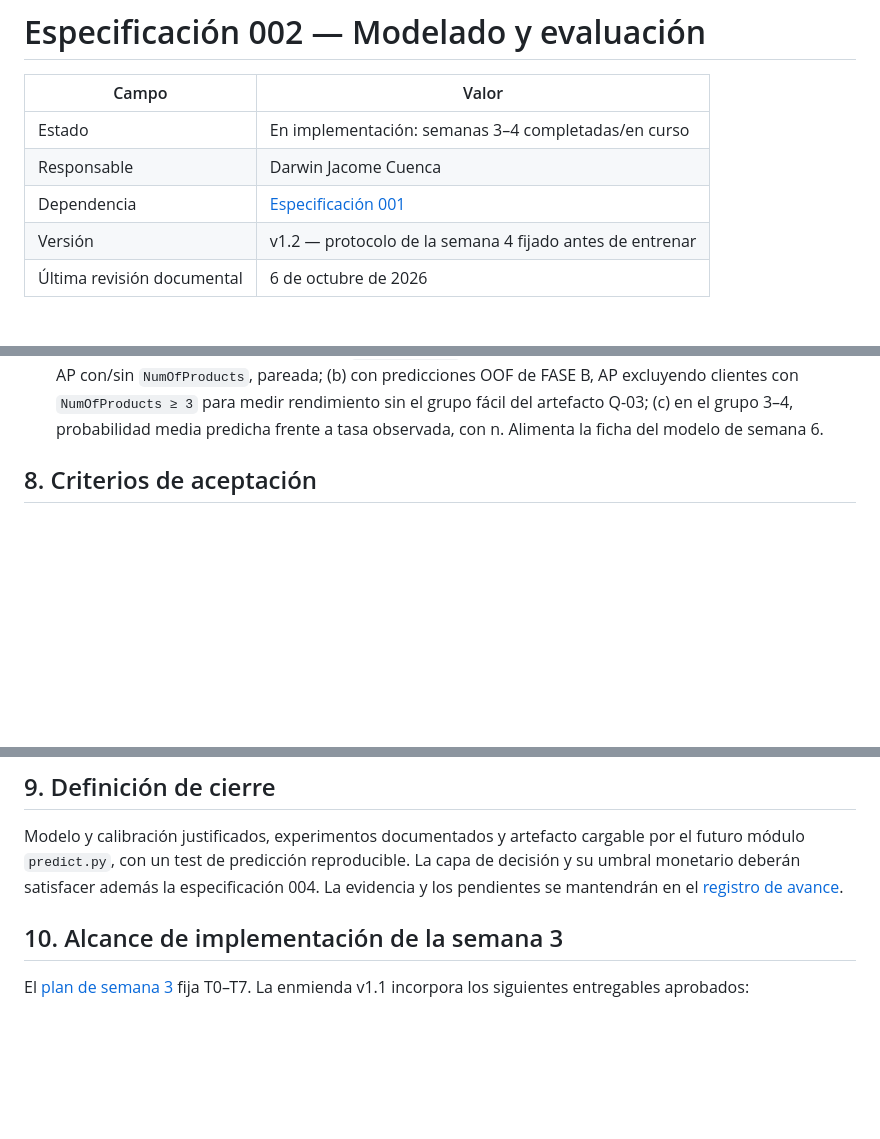
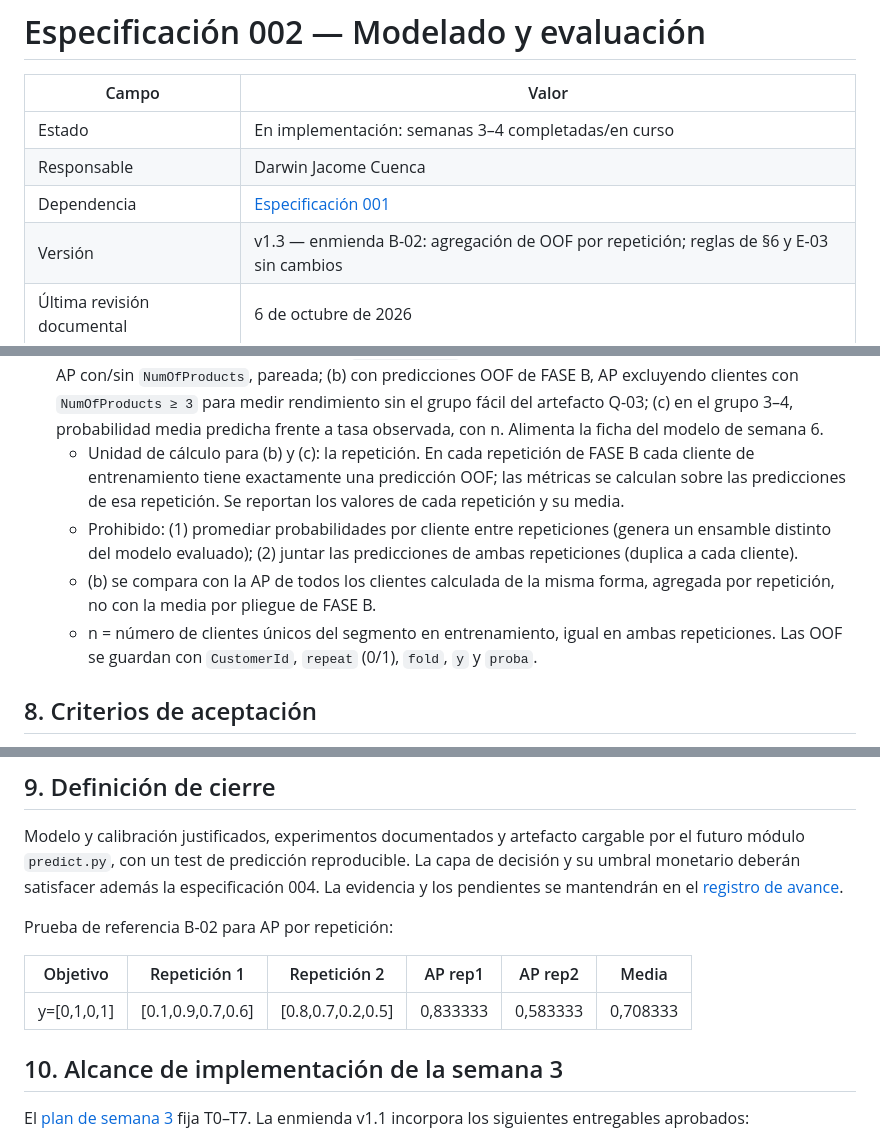
Before and after one commit to darwinjaco/bank-churn-ml, a Markdown page: specs/002-modeling-and-evaluation.md, 3 parts joined by grey strips. Drawn GitHub-style; blank space fills up the shorter version.

```diff
--- a/specs/002-modeling-and-evaluation.md
+++ b/specs/002-modeling-and-evaluation.md
@@ -5,7 +5,7 @@
 | Estado | En implementación: semanas 3–4 completadas/en curso |
 | Responsable | Darwin Jacome Cuenca |
 | Dependencia | [Especificación 001](001-overview-and-data-contract.md) |
-| Versión | v1.2 — protocolo de la semana 4 fijado antes de entrenar |
+| Versión | v1.3 — enmienda B-02: agregación de OOF por repetición; reglas de §6 y E-03 sin cambios |
 | Última revisión documental | 6 de octubre de 2026 |
 
 ## 1. Objetivo
@@ -142,6 +142,10 @@ Decisiones preregistradas de semana 4: sobre la familia seleccionada, con sus hi
 
 - **E-03:** comparar con y sin `EstimatedSalary`. Δ = AP(sin) − AP(con), pareada por pliegue. Si media(Δ) ≥ −0,005, eliminar `EstimatedSalary` del modelo final por parsimonia; en caso contrario conservarlo.
 - **E-02:** auditoría, no decisión de eliminar `NumOfProducts`, cuya señal está documentada en H2. Reportar (a) AP con/sin `NumOfProducts`, pareada; (b) con predicciones OOF de FASE B, AP excluyendo clientes con `NumOfProducts ≥ 3` para medir rendimiento sin el grupo fácil del artefacto Q-03; (c) en el grupo 3–4, probabilidad media predicha frente a tasa observada, con n. Alimenta la ficha del modelo de semana 6.
+  - Unidad de cálculo para (b) y (c): la repetición. En cada repetición de FASE B cada cliente de entrenamiento tiene exactamente una predicción OOF; las métricas se calculan sobre las predicciones de esa repetición. Se reportan los valores de cada repetición y su media.
+  - Prohibido: (1) promediar probabilidades por cliente entre repeticiones (genera un ensamble distinto del modelo evaluado); (2) juntar las predicciones de ambas repeticiones (duplica a cada cliente).
+  - (b) se compara con la AP de todos los clientes calculada de la misma forma, agregada por repetición, no con la media por pliegue de FASE B.
+  - n = número de clientes únicos del segmento en entrenamiento, igual en ambas repeticiones. Las OOF se guardan con `CustomerId`, `repeat` (0/1), `fold`, `y` y `proba`.
 
 ## 8. Criterios de aceptación
 
@@ -155,6 +159,12 @@ Decisiones preregistradas de semana 4: sobre la familia seleccionada, con sus hi
 ## 9. Definición de cierre
 
 Modelo y calibración justificados, experimentos documentados y artefacto cargable por el futuro módulo `predict.py`, con un test de predicción reproducible. La capa de decisión y su umbral monetario deberán satisfacer además la especificación 004. La evidencia y los pendientes se mantendrán en el [registro de avance](../docs/registro-avance.md).
+
+Prueba de referencia B-02 para AP por repetición:
+
+| Objetivo | Repetición 1 | Repetición 2 | AP rep1 | AP rep2 | Media |
+|---|---|---|---|---|---|
+| y=[0,1,0,1] | [0.1,0.9,0.7,0.6] | [0.8,0.7,0.2,0.5] | 0,833333 | 0,583333 | 0,708333 |
 
 ## 10. Alcance de implementación de la semana 3
 
```
Also changed, not shown: docs/registro-avance.md (+13 -3 lines).
